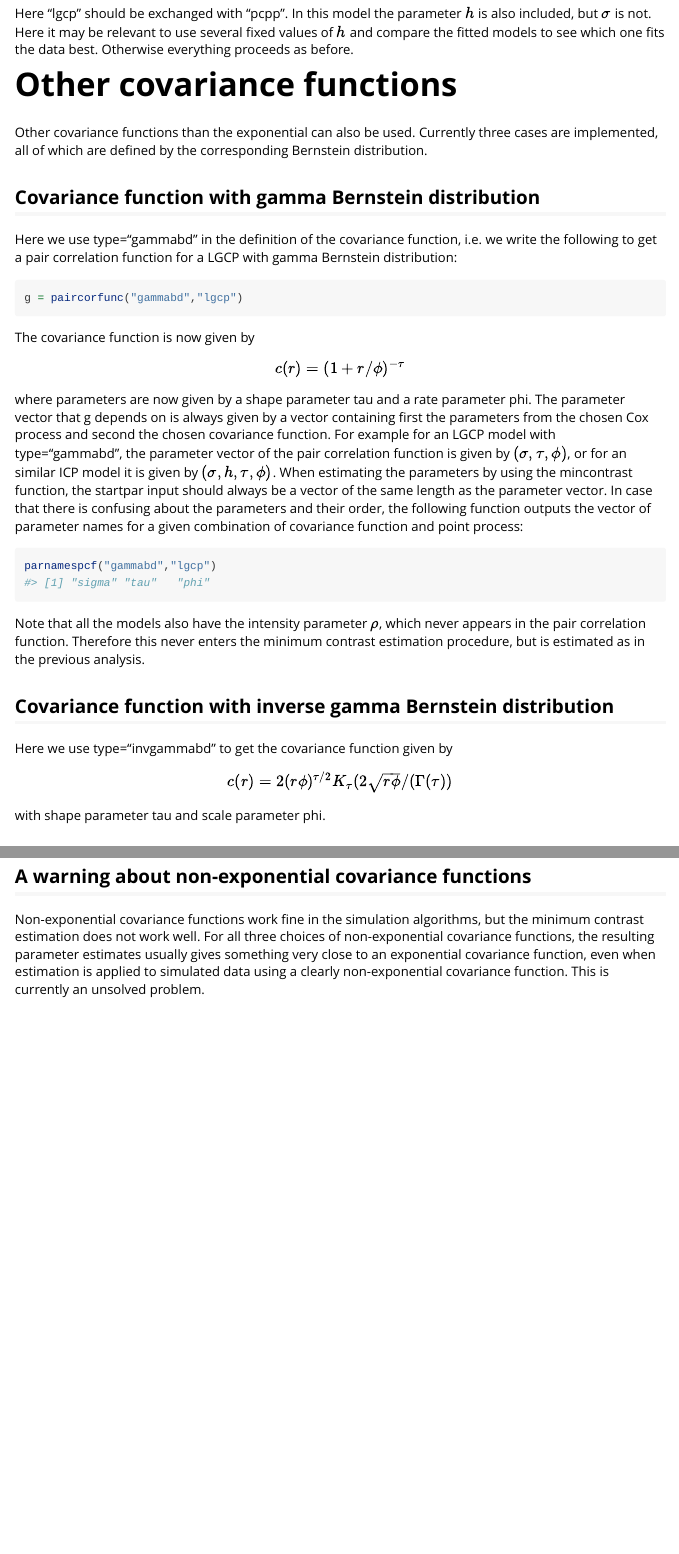
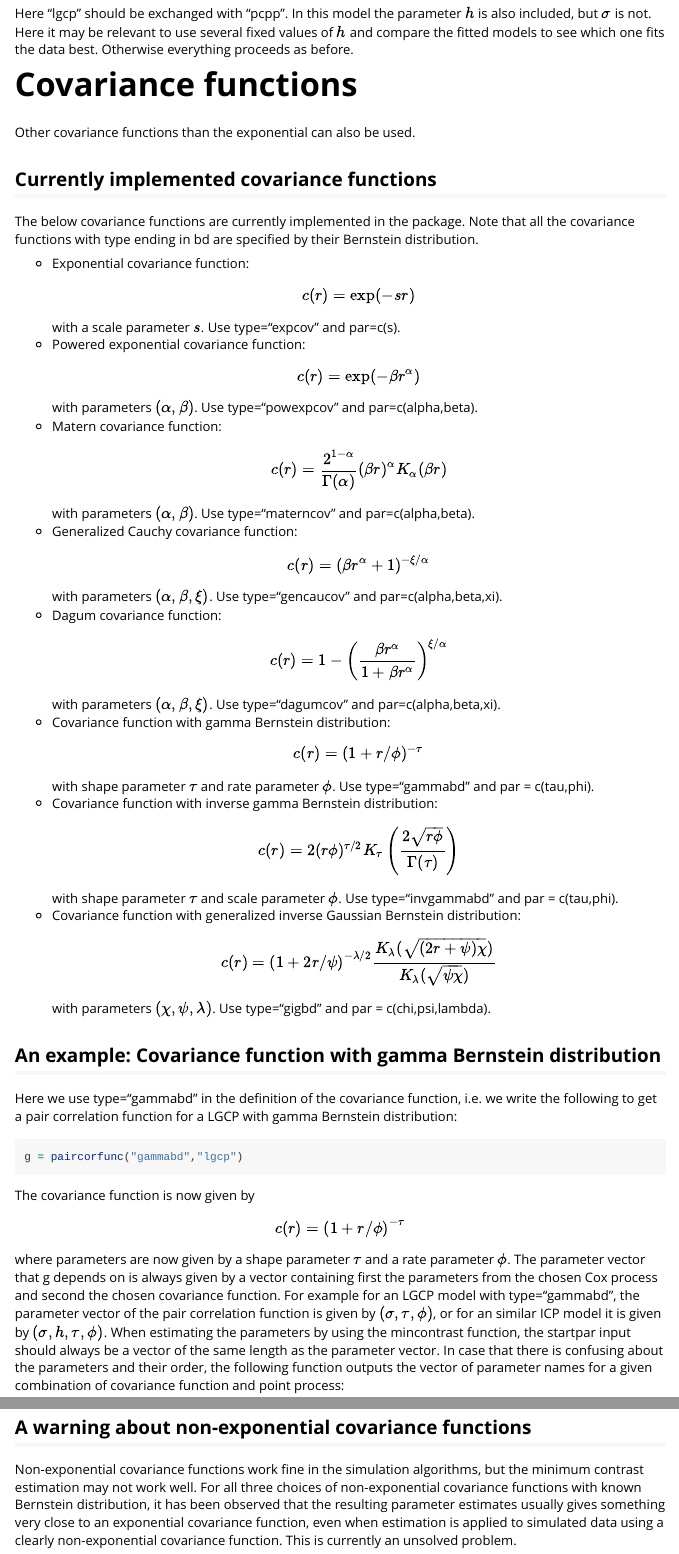
Before and after one commit to gulddahl/coxln, an R Markdown document (vignettes/coxln.Rmd): the page in a window 1100 px wide, from 5060 px down, and a second part further down, joined at a grey line. Rendered offline with R 4.5, knitr and Pandoc, with nearby package versions; code that draws random numbers runs with fixed seeds of ours; some code elsewhere in the file could not run offline.

Commit message:
Added new covariance functions

````diff
--- a/R/covfunc.R
+++ b/R/covfunc.R
@@ -65,7 +93,11 @@
 #' @export
 
 covfunctypes = function(type,par=NULL){
-  if (type=="expcov") covfunc = function(par,r)exp(-par[1]*r)
+  if (type=="expcov") covfunc = function(par,r) exp(-par[1]*r)
+  else if (type=="powexpcov") covfunc = function(par,r) exp(-par[2]*r^par[1])
+  else if (type=="materncov") covfunc = function(par,r) ifelse(r>0,2^(1-par[1])/gamma(par[1])*(par[2]*r)^par[1]*besselK(par[2]*r,par[1]),1)
+  else if (type=="gencaucov") covfunc = function(par,r) (par[2]*r^par[1]+1)^(-par[3]/par[1])
+  else if (type=="dagumcov") covfunc = function(par,r) 1-((par[2]*r^par[1])/(1+par[2]*r^par[1]))^(par[3]/par[1])
   else if (type=="gammabd") covfunc = function(par,r) (1+r/par[2])^(-par[1])
   else if (type=="invgammabd") covfunc = function(par,r) ifelse(r>0,2*par[2]^par[1]/gamma(par[1])*(r/par[2])^(par[1]/2)*besselK(2*sqrt(r*par[2]),par[1]),1)
   else if (type=="gigbd") covfunc = function(par,r) (1+2*r/par[2])^(-par[3]/2)*besselK(sqrt((2*r+par[2])*par[1]),par[3])/besselK(sqrt(par[2]*par[1]),par[3])
@@ -207,7 +239,8 @@ simalgotypes = function(param,type,nsim){
   if (type=="gammabd") simalgo = rgamma(nsim,param[1],rate=param[2])
   else if (type=="invgammabd") simalgo = 1/rgamma(nsim,param[1],rate=param[2])
   else if (type=="gigbd") simalgo = GeneralizedHyperbolic::rgig(nsim,param=param)
-  else stop("unknown type of covariance function")
+  else if (type=="expcov"|type=="powexpcov"|type=="materncov"|type=="gencaucov"|type=="dagumcov") stop("Only covariance functions with known Bernstein distribution can be used in this algorithm (i.e. those with type names ending with bd).")
+  else stop("Unknown type of covariance function")
   return(simalgo)
 }
 
@@ -246,6 +280,10 @@ simalgotypes = function(param,type,nsim){
 
 parnamespcf = function(covtype,transform="none"){
   if (covtype=="expcov") parnames = "s"
+  else if (covtype=="powexpcov") parnames = c("alpha","beta")
+  else if (covtype=="materncov") parnames = c("alpha","beta")
+  else if (covtype=="gencaucov") parnames = c("alpha","beta","xi")
+  else if (covtype=="dagumcov") parnames = c("alpha","beta","xi")
   else if (covtype=="gammabd") parnames = c("tau","phi")
   else if (covtype=="invgammabd") parnames = c("tau","phi")
   else if (covtype=="gigbd") parnames = c("chi","psi","lambda")
--- a/vignettes/coxln.Rmd
+++ b/vignettes/coxln.Rmd
@@ -167,11 +167,63 @@ The estimation then proceeds as before using gh instead of g. The simulation alg
 
 Here "lgcp" should be exchanged with "pcpp". In this model the parameter $h$ is also included, but $\sigma$ is not. Here it may be relevant to use several fixed values of $h$ and compare the fitted models to see which one fits the data best. Otherwise everything proceeds as before.
 
-# Other covariance functions
+# Covariance functions
 
-Other covariance functions than the exponential can also be used. Currently three cases are implemented, all of which are defined by the corresponding Bernstein distribution.
+Other covariance functions than the exponential can also be used.
 
-## Covariance function with gamma Bernstein distribution
+## Currently implemented covariance functions
+
+The below covariance functions are currently implemented in the package. Note that all
+the covariance functions with type ending in bd are specified by their Bernstein distribution.
+
+- Exponential covariance function:
+\[
+c(r) = \exp(-sr)
+\]
+with a scale parameter $s$. Use type="expcov" and par=c(s).
+- Powered exponential covariance function:
+\[
+c(r) = \exp(-\beta r^\alpha)
+\]
+with parameters $(\alpha,\beta)$. Use type="powexpcov" and par=c(alpha,beta).
+- Matern covariance function:
+\[
+c(r) = \frac{2^{1-\alpha}}{\Gamma(\alpha)}(\beta r)^\alpha K_\alpha(\beta r)
+\]
+with parameters $(\alpha,\beta)$. Use type="materncov" and par=c(alpha,beta).
+- Generalized Cauchy covariance function:
+\[
+c(r) = (\beta r^\alpha+1)^{-\xi/\alpha}
+\]
+with parameters $(\alpha,\beta,\xi)$. Use type="gencaucov" and par=c(alpha,beta,xi).
+- Dagum covariance function:
+\[
+c(r) = 1-\left(\frac{\beta r^\alpha}{1+\beta r^\alpha}\right)^{\xi/\alpha}
+\]
+with parameters $(\alpha,\beta,\xi)$. Use
+type="dagumcov" and par=c(alpha,beta,xi).
+- Covariance function with gamma Bernstein distribution:
+\[
+c(r) = (1+r/\phi)^{-\tau}
+\]
+with shape parameter $\tau$ and rate
+parameter $\phi$. Use type="gammabd" and par = c(tau,phi).
+- Covariance function with inverse gamma Bernstein distribution:
+\[
+c(r) = 2(r \phi)^{\tau/2}K_\tau\left( \frac{2\sqrt{r \phi}}{\Gamma(\tau)}\right)
+\]
+with shape parameter $\tau$ and scale
+parameter $\phi$. Use type="invgammabd" and par = c(tau,phi).
+- Covariance function with generalized inverse Gaussian Bernstein
+distribution:
+\[
+c(r) = (1+2r/\psi)^{-\lambda/2}\frac{K_\lambda(\sqrt{(2r+\psi)\chi})}
+{K_\lambda(\sqrt{\psi \chi})}
+\]
+with parameters $(\chi,\psi,\lambda)$. Use type="gigbd" and
+par = c(chi,psi,lambda).
+
+## An example: Covariance function with gamma Bernstein distribution
 
 Here we use type="gammabd" in the definition of the covariance function, i.e. we write the following to get a pair correlation function for a LGCP with gamma Bernstein distribution:
 
@@ -183,7 +235,7 @@ The covariance function is now given by
 \[
 c(r) = (1+r/\phi)^{-\tau}
 \]
-where parameters are now given by a shape parameter tau and a rate parameter phi.
+where parameters are now given by a shape parameter $\tau$ and a rate parameter $\phi$.
 The parameter vector that g depends on is always given by a vector containing first the parameters from the chosen Cox process and second the chosen covariance function. For example for an LGCP model with type="gammabd", the parameter vector of the pair correlation function is given by $(\sigma,\tau,\phi)$, or for an similar ICP model it is given by $(\sigma,h,\tau,\phi)$. When estimating the parameters by using the mincontrast function, the startpar input should always be a vector of the same length as the parameter vector. In case that there is confusing about the parameters and their order, the following function outputs the vector of parameter names for a given combination of covariance function and point process:
 
 ```{r}
@@ -192,10 +244,3 @@ parnamespcf("gammabd","lgcp")
 
 Note that all the models also have the intensity parameter $\rho$, which never appears in the pair correlation function. Therefore this never enters the minimum contrast estimation procedure, but is estimated as in the previous analysis.
 
-## Covariance function with inverse gamma Bernstein distribution
-
-Here we use type="invgammabd" to get the covariance function given by
-\[
-c(r) = 2(r \phi)^{\tau/2}K_\tau(2 \sqrt{r \phi}/(\Gamma(\tau))
-\]
-with shape parameter tau and scale parameter phi.
@@ -210,6 +247,6 @@ c(r) = (1+2r/\psi)^{-\lambda/2}\frac{K_\lambda(\sqrt{(2r+\psi)\chi})}{K_\lambda(
 ## A warning about non-exponential covariance functions
 
-Non-exponential covariance functions work fine in the simulation algorithms, but the minimum contrast estimation does not work well. For all three choices of non-exponential covariance functions, the resulting parameter estimates usually gives something very close to an exponential covariance function, even when estimation is applied to simulated data using a clearly non-exponential covariance function. This is currently an unsolved problem.
+Non-exponential covariance functions work fine in the simulation algorithms, but the minimum contrast estimation may not work well. For all three choices of non-exponential covariance functions with known Bernstein distribution, it has been observed that the resulting parameter estimates usually gives something very close to an exponential covariance function, even when estimation is applied to simulated data using a clearly non-exponential covariance function. This is currently an unsolved problem.
 
 # Tree-shaped linear networks
 
````
Also changed, not shown: vignettes/coxln_files/figure-html/unnamed-chunk-10-1.png, vignettes/coxln_files/figure-html/unnamed-chunk-18-1.png, vignettes/coxln_files/figure-html/unnamed-chunk-19-1.png, R/covfunc.R (43 more changed lines), vignettes/coxln.Rmd (12 more changed lines), 2 other files.
